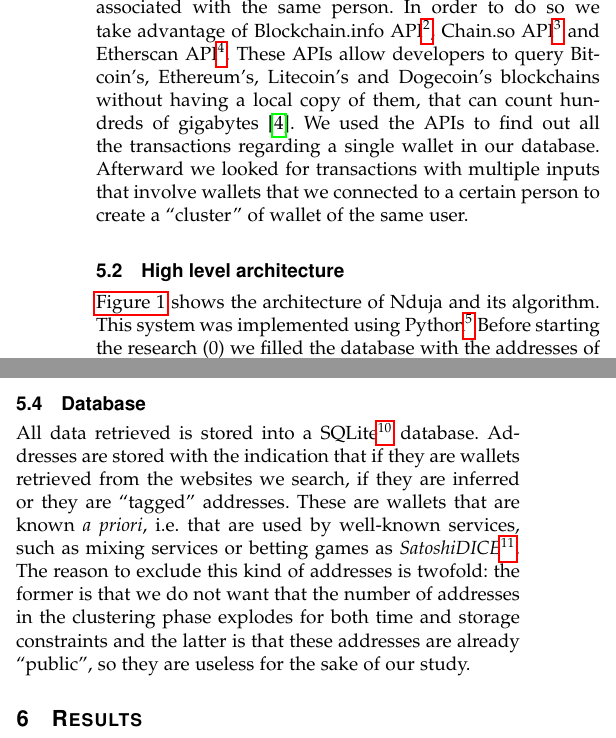
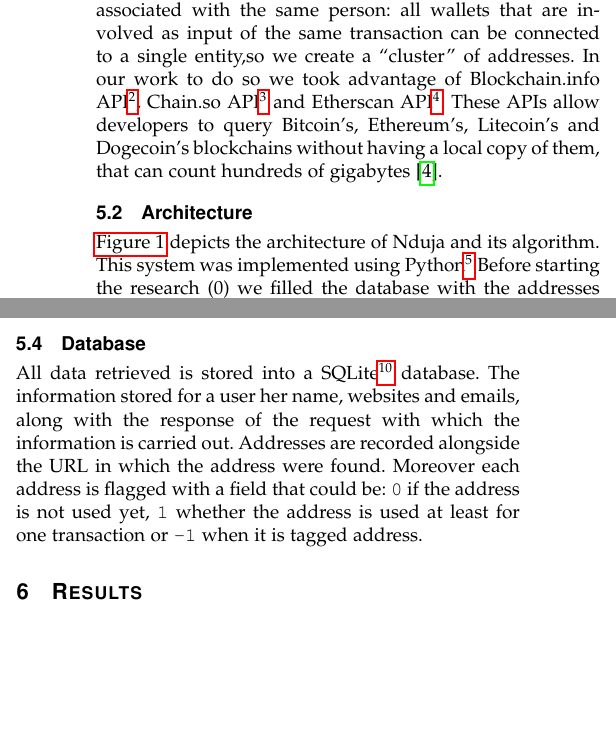
Before and after one commit to mzanella/CNSProject, a LaTeX paper (main.tex, which reads res/sections/26-Nduja.tex): two parts of the columns of page 4 of 7, joined at a grey line, cut at the place of the change, the shorter picture padded with empty space. Compiled offline with pdfLaTeX.

Commit message:
Rewrite some part of Nduja architecture section

```diff
--- a/res/sections/26-Nduja.tex
+++ b/res/sections/26-Nduja.tex
@@ -26,2 +26,6 @@ the same resources where we found in the first place the addresses.
 
 \subsubsection*{Clustering addresses} The last step consists in grouping
+wallets that could be associated with the same person: all wallets that are
+involved as input of the same transaction can be connected to a single
+entity,so we create a ``cluster'' of addresses. In our work to do so we
+took advantage of
@@ -32,13 +34,9 @@ Chain.so API\footnote{\url{https://chain.so/api}} and
 Etherscan API\footnote{\url{https://etherscan.io/apis}}. These APIs allow
 developers to query Bitcoin's, Ethereum's, Litecoin's and Dogecoin's
 blockchains without having a local copy of them, that can count
-hundreds of gigabytes~\cite{bib:bitinfochart}. We used the APIs to find out all
-the transactions regarding a single wallet in our database.
-Afterward we looked for transactions with multiple inputs that
-involve wallets that we connected to a certain person to create a
-``cluster'' of wallet of the same user.
+hundreds of gigabytes~\cite{bib:bitinfochart}.
 
-\subsection{High level architecture}
+\subsection{Architecture}
 
 
 \begin{figure*}
@@ -50,14 +48,14 @@ involve wallets that we connected to a certain person to create a
 
 
 
-\autoref{fig:architecture} shows the architecture of Nduja and its algorithm.
-This system was implemented using Python\footnote{In particular it could be ran using Python3+ and was tested only under Linux environment}
+\autoref{fig:architecture} depicts the architecture of Nduja and its algorithm.
+This system was implemented using Python\footnote{In particular it could be ran
+using Python3+ and was tested only under Linux environment}
 % The dashed boxes represent the main modules of Nduja, the rounded boxes the
 % outputs and the numbered arrows the steps of the algorithm.
 Before starting the research (0) we filled the database with the addresses of
-well-known services, also known as \emph{tagged
-	addresses}\footnote{\url{https://blockchain.info/tags}}.
-
+well-known services, also known as
+\emph{tagged addresses}\footnote{\url{https://blockchain.info/tags}}.
 The reason to perform this preparatory action
 is twofold: it permits to decrease dramatically the number of
 clustered addresses and further tagged addresses are not so
@@ -96,7 +95,7 @@ database.
 
 \subsection{Queries}
 \label{sec:queries}
-In order to maximize the number of possible results in repositories the module
+To maximize the number of possible results in repositories the module
 \walletcollector{} searches for files that contain words such as
 \textbf{donation} or \textbf{contribution} and in which there is a set of
 characters that matches the provided regular expressions defined for the
@@ -120,13 +119,10 @@ addresses.
 
 \subsection{Database}
 All data retrieved is stored into a
-SQLite\footnote{\url{https://www.sqlite.org/}} database. Addresses are stored
-with the indication that if they are wallets retrieved from the websites we
-search, if they are inferred or they are ``tagged'' addresses. These are
-wallets that are known \emph{a priori}, i.e. that are used by well-known
-services, such as mixing services or betting games as
-\textit{SatoshiDICE}\footnote{\url{satoshidice.com}}.
-The reason to exclude this kind of addresses is twofold: the former is that we
-do not want that the number of addresses in the clustering phase explodes for
-both time and storage constraints and the latter is that these
-addresses are already ``public'', so they are useless for the sake of our study.
+SQLite\footnote{\url{https://www.sqlite.org/}} database. The information stored
+for a user her name, websites and emails, along with the response of the request
+with which the information is carried out. Addresses are recorded alongside the
+URL in which the address were found. Moreover each address is flagged with a
+field that could be: \texttt{0} if the address is not used yet, \texttt{1}
+whether the address is used at least for one transaction or \texttt{-1} when it
+is tagged address.
```
Also changed, not shown: res/sections/26-Nduja.tex (25 more changed lines).
